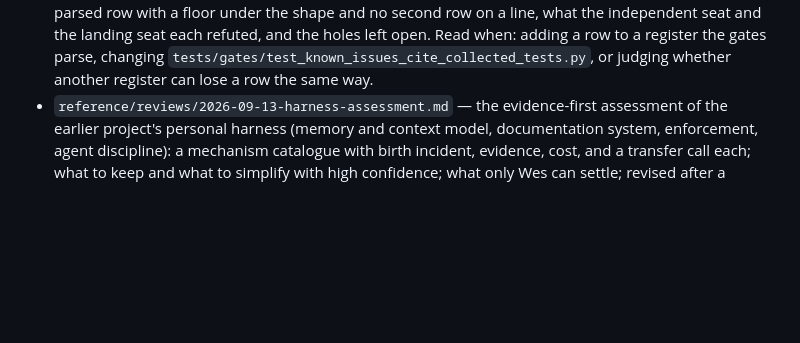
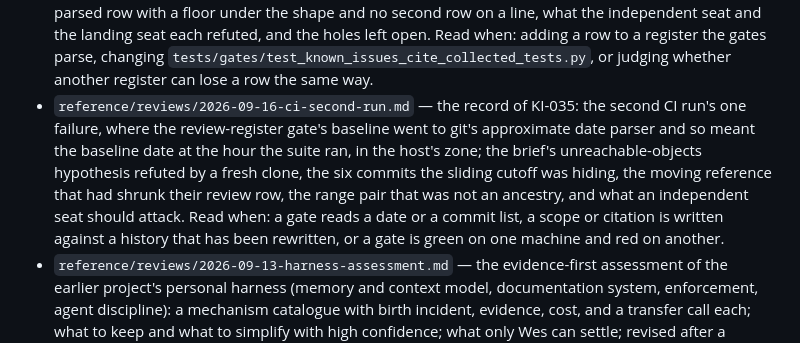
Before and after one commit to WhowellGit/threaddigest, a Markdown page: docs/INDEX.md, the part around the change. GitHub-like rendering; blank space fills up the shorter version.

Commit message:
Register the baseline fix and record the second CI run (737b615)
The record says what the second run found, why the brief's hypothesis about
pre-rewrite objects is refuted by a fresh clone, the three measurements that
show one question getting three answers, and what an independent seat should
attack.

```diff
--- a/docs/INDEX.md
+++ b/docs/INDEX.md
@@ -140,6 +140,7 @@ verified-at: M1a-A
 - `reference/reviews/2026-09-16-doc-policy-record-compare.md` — the record of KI-028: the reference-record check compared a decoded baseline with an encoded working file, so the hash map the history rewrite wrote read as edited on every run; why a branch-only run of a merge-base check says nothing about `main`, and what the fix does not narrow. Read when: changing `tools/doc_policy.py`, adding a record that is not Markdown, or judging where else a baseline is compared against a working file.
 - `reference/reviews/2026-09-16-ci-first-run.md` — the record of the first CI run on the remote: three defects a second kind of machine found while `make check` was green on the Mac (an undeclared zone database, a hash-map gate asking existence of commits only the rewriting machine has, a duplicate-code hit named by the wrong file), the route chosen for the map and why the other was refused, and what an independent seat should attack. Read when: a gate is green on one machine and red on another, changing `.github/workflows/ci.yml`, or judging whether a CI difference is a defect or a tolerance.
 - `reference/reviews/2026-09-16-known-issues-rows-in-comment.md` — the record of KI-034: sixteen known-issues rows sat where the gate could not see them (thirteen inside the format-example comment, three below a blank line, one of those written onto another row's line), why the comment strip and the line-keyed parser hid them, how the gate now requires every row-shaped line to be a parsed row with a floor under the shape and no second row on a line, what the independent seat and the landing seat each refuted, and the holes left open. Read when: adding a row to a register the gates parse, changing `tests/gates/test_known_issues_cite_collected_tests.py`, or judging whether another register can lose a row the same way.
+- `reference/reviews/2026-09-16-ci-second-run.md` — the record of KI-035: the second CI run's one failure, where the review-register gate's baseline went to git's approximate date parser and so meant the baseline date at the hour the suite ran, in the host's zone; the brief's unreachable-objects hypothesis refuted by a fresh clone, the six commits the sliding cutoff was hiding, the moving reference that had shrunk their review row, the range pair that was not an ancestry, and what an independent seat should attack. Read when: a gate reads a date or a commit list, a scope or citation is written against a history that has been rewritten, or a gate is green on one machine and red on another.
 - `reference/reviews/2026-09-13-harness-assessment.md` — the evidence-first assessment of the earlier project's personal harness (memory and context model, documentation system, enforcement, agent discipline): a mechanism catalogue with birth incident, evidence, cost, and a transfer call each; what to keep and what to simplify with high confidence; what only Wes can settle; revised after a steelman pass that defended the original harness. Read when: deciding whether to adopt a practice from the earlier project, or pruning the reference material.
 - `reference/reviews/2026-09-13-documentation-practices-assessment.md` — which of the earlier project's documentation and memory practices to adopt, adapt, or leave, from a usage census of 1,127 transcripts and a reading of its documentation system: the day-one set for any new project, the skip list with the measured costs, and eight decisions. Read when: adding a document class, a register, or a memory mechanism.
 - `reference/reviews/2026-09-13-harness-questions-answered.md` — the 26 harness questions answered from the earlier project's repository backup, transcripts, and never-committed material (19 at high confidence): what fired versus what redirected work, installed versus written, read versus written, used versus defined; the catalogue rows the evidence moves; grounded recommendations for the earlier repository; ten decisions for Wes. Read when: re-scoring a harness catalogue row, or deciding whether an advisory mechanism is worth building.
```
Also changed, not shown: 2 other files.
